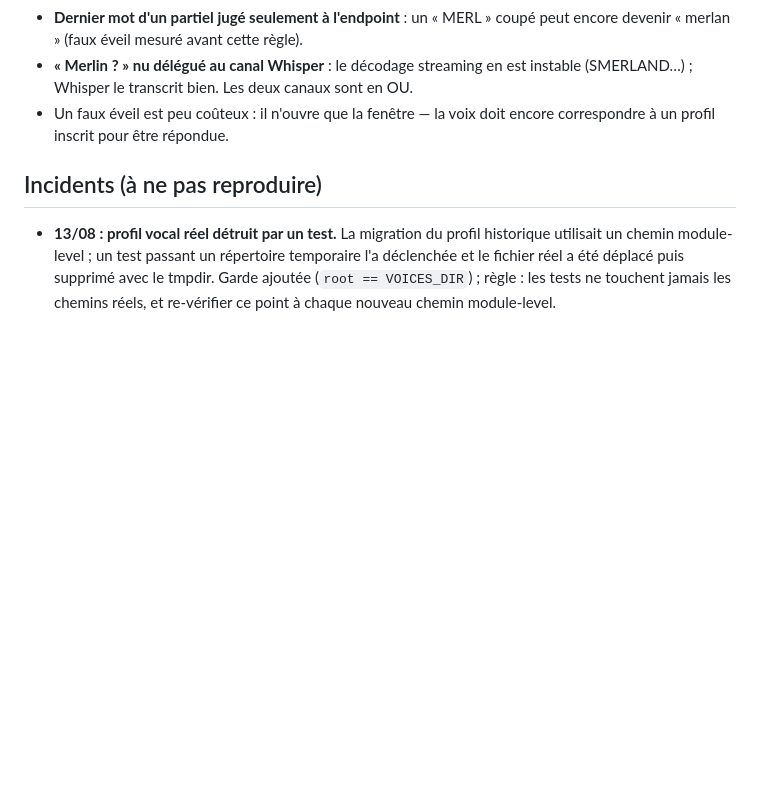
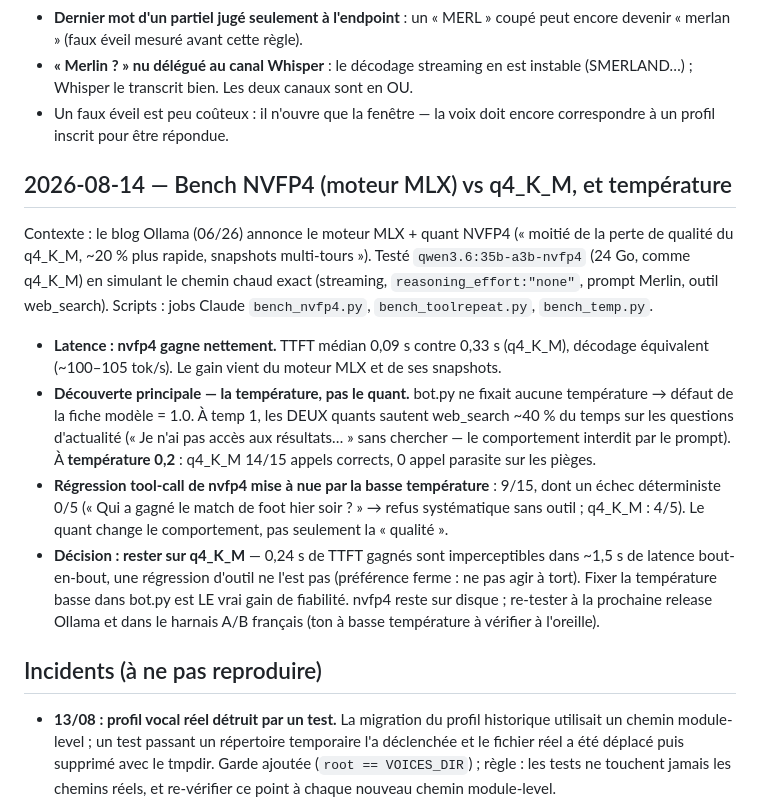
Before and after one commit to frajaona/merlin-voice, a Markdown page: docs/DECISIONS.md, the part around the change. Drawn GitHub-style; blank space fills up the shorter version.

Commit message:
docs: NVFP4 bench results — stay on q4_K_M, fix temperature instead
Measured on the simulated hot path: nvfp4/MLX wins TTFT (0.09s vs 0.33s
median) but regresses web_search reliability (9/15 vs 14/15 at temp 0.2,
one deterministic refusal). Root discovery: bot.py sends no temperature,
so the model-card default 1.0 applies and BOTH quants skip web_search
~40% of the time on news questions; temperature 0.2 fixes it (14/15,
zero spurious calls). Verdict in DECISIONS.md, actions in ROADMAP.md.

Co-Authored-By: Claude Fable 5 <noreply@anthropic.com>

```diff
--- a/docs/DECISIONS.md
+++ b/docs/DECISIONS.md
@@ -105,6 +105,35 @@ Ne pas modifier une valeur calibrée sans nouvelles données — les logs et
 - Un faux éveil est peu coûteux : il n'ouvre que la fenêtre — la voix doit
   encore correspondre à un profil inscrit pour être répondue.
 
+## 2026-08-14 — Bench NVFP4 (moteur MLX) vs q4_K_M, et température
+
+Contexte : le blog Ollama (06/26) annonce le moteur MLX + quant NVFP4
+(« moitié de la perte de qualité du q4_K_M, ~20 % plus rapide, snapshots
+multi-tours »). Testé `qwen3.6:35b-a3b-nvfp4` (24 Go, comme q4_K_M) en
+simulant le chemin chaud exact (streaming, `reasoning_effort:"none"`,
+prompt Merlin, outil web_search). Scripts : jobs Claude `bench_nvfp4.py`,
+`bench_toolrepeat.py`, `bench_temp.py`.
+
+- **Latence : nvfp4 gagne nettement.** TTFT médian 0,09 s contre 0,33 s
+  (q4_K_M), décodage équivalent (~100–105 tok/s). Le gain vient du moteur
+  MLX et de ses snapshots.
+- **Découverte principale — la température, pas le quant.** bot.py ne
+  fixait aucune température → défaut de la fiche modèle = 1.0. À temp 1,
+  les DEUX quants sautent web_search ~40 % du temps sur les questions
+  d'actualité (« Je n'ai pas accès aux résultats… » sans chercher — le
+  comportement interdit par le prompt). À **température 0,2** : q4_K_M
+  14/15 appels corrects, 0 appel parasite sur les pièges.
+- **Régression tool-call de nvfp4 mise à nue par la basse température** :
+  9/15, dont un échec déterministe 0/5 (« Qui a gagné le match de foot
+  hier soir ? » → refus systématique sans outil ; q4_K_M : 4/5). Le quant
+  change le comportement, pas seulement la « qualité ».
+- **Décision : rester sur q4_K_M** — 0,24 s de TTFT gagnés sont
+  imperceptibles dans ~1,5 s de latence bout-en-bout, une régression
+  d'outil ne l'est pas (préférence ferme : ne pas agir à tort). Fixer la
+  température basse dans bot.py est LE vrai gain de fiabilité. nvfp4
+  reste sur disque ; re-tester à la prochaine release Ollama et dans le
+  harnais A/B français (ton à basse température à vérifier à l'oreille).
+
 ## Incidents (à ne pas reproduire)
 
 - **13/08 : profil vocal réel détruit par un test.** La migration du profil
```
Also changed, not shown: ROADMAP.md (+8 -6 lines).
